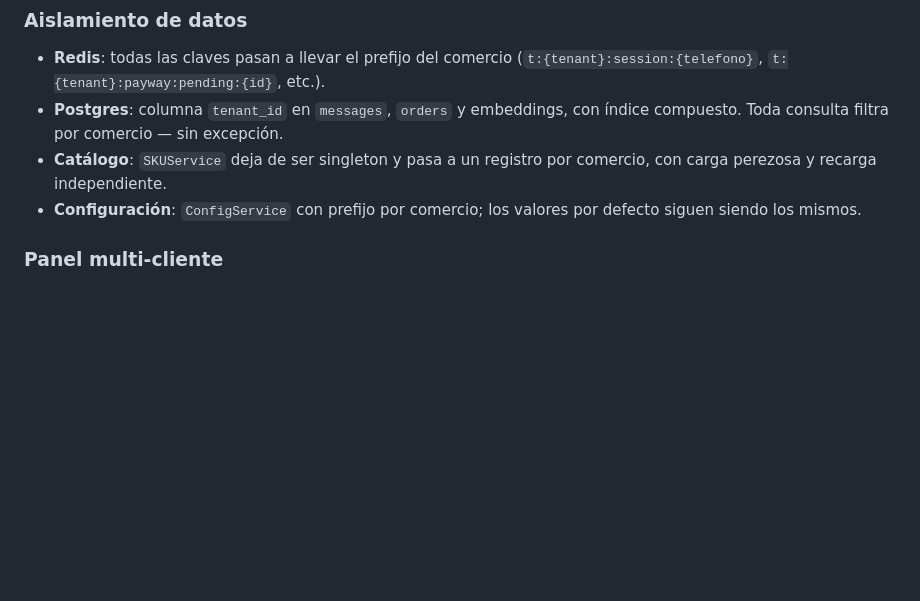
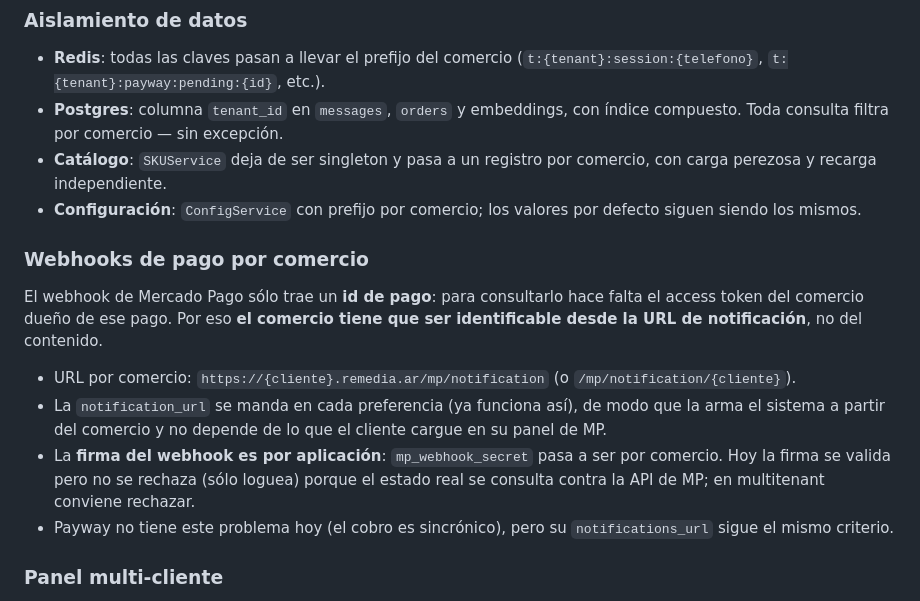
Before and after one commit to maoscherov/WhatsappBoty, a Markdown page: docs/plan-multitenant.md, the part around the change. GitHub-like rendering; blank space fills up the shorter version.

Commit message:
Docs: webhooks de pago por comercio en el plan multitenant (identificacion por URL, secret de firma por cliente)
Co-Authored-By: Claude Opus 4.8 <noreply@anthropic.com>

```diff
--- a/docs/plan-multitenant.md
+++ b/docs/plan-multitenant.md
@@ -57,6 +57,21 @@ fecha de alta. Las credenciales cifradas en reposo.
   con carga perezosa y recarga independiente.
 - **Configuración**: `ConfigService` con prefijo por comercio; los valores por defecto
   siguen siendo los mismos.
+
+### Webhooks de pago por comercio
+El webhook de Mercado Pago sólo trae un **id de pago**: para consultarlo hace falta
+el access token del comercio dueño de ese pago. Por eso **el comercio tiene que ser
+identificable desde la URL de notificación**, no del contenido.
+
+- URL por comercio: `https://{cliente}.remedia.ar/mp/notification` (o `/mp/notification/{cliente}`).
+- La `notification_url` se manda en cada preferencia (ya funciona así), de modo que
+  la arma el sistema a partir del comercio y no depende de lo que el cliente cargue
+  en su panel de MP.
+- La **firma del webhook es por aplicación**: `mp_webhook_secret` pasa a ser por
+  comercio. Hoy la firma se valida pero no se rechaza (sólo loguea) porque el estado
+  real se consulta contra la API de MP; en multitenant conviene rechazar.
+- Payway no tiene este problema hoy (el cobro es sincrónico), pero su
+  `notifications_url` sigue el mismo criterio.
 
 ### Panel multi-cliente
 - **Usuarios reales** con contraseña (hash), en lugar de la clave compartida.
```
